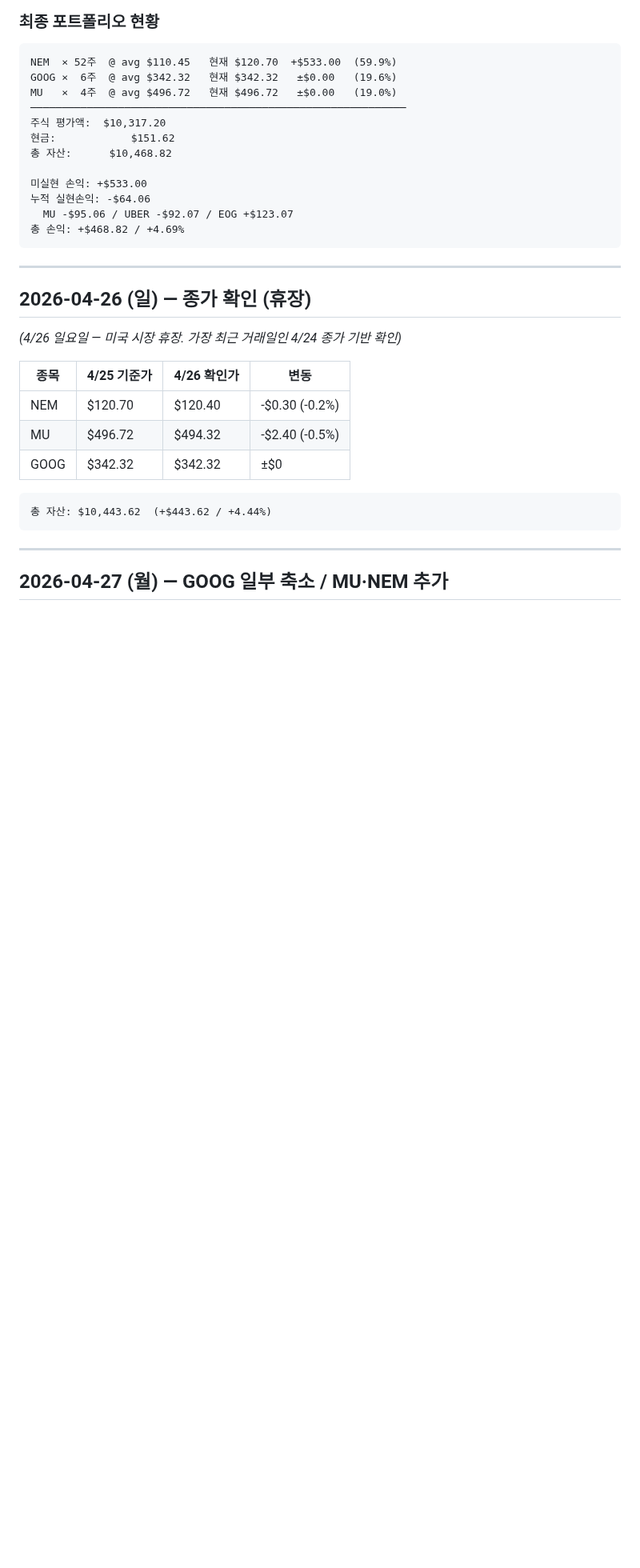
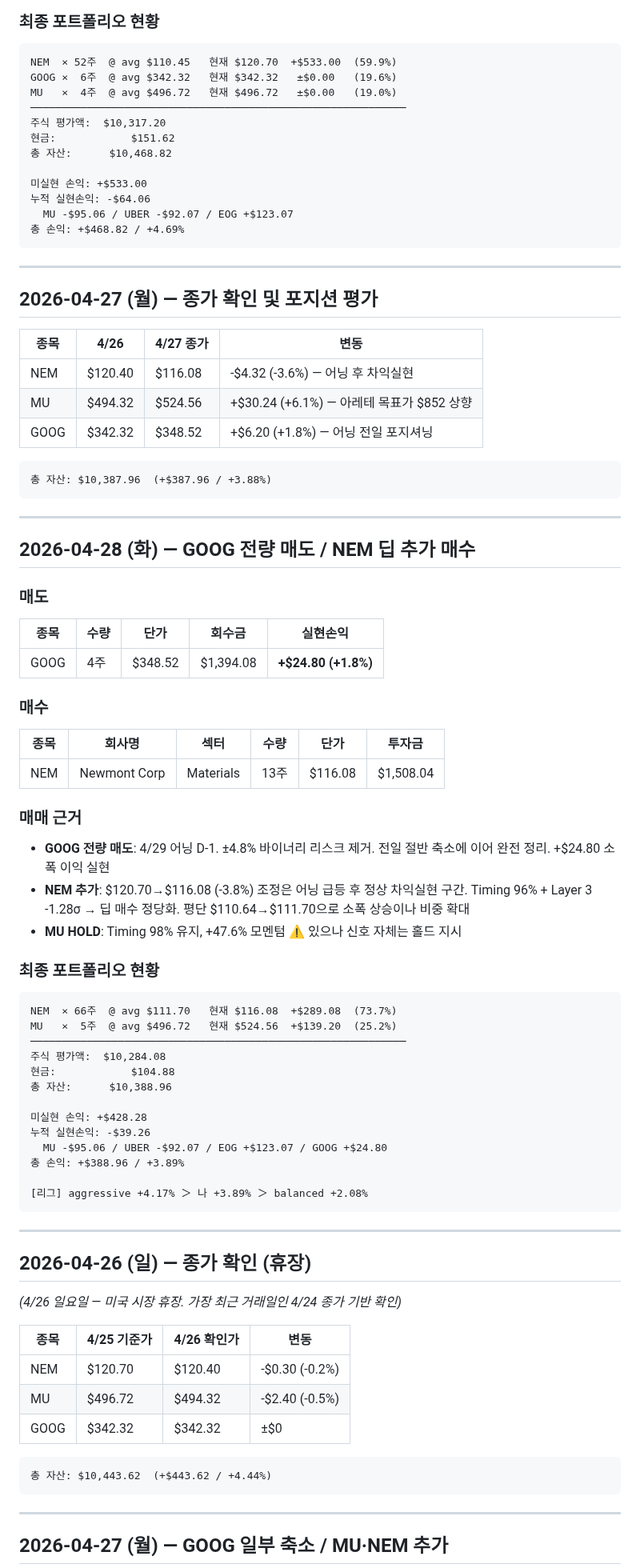
Before and after one commit to nanowon/260304_Claude-TRPG, a Markdown page: trading_log.md, the part around the change. Shown at 80% size. Drawn GitHub-style; blank space fills up the shorter version.

Commit message:
Update trading log: April 27 close + April 28 GOOG exit/NEM dip buy
GOOG sold +$24.80 ahead of April 29 earnings binary. Added 13 NEM at $116.08 dip (post-earnings pullback, Timing 96%). MU held at Timing 98%. Portfolio +3.89%, trailing aggressive agent by 0.28%.

https://claude.ai/code/session_01KmZyh8a461yXmrKhFsk9mG

````diff
--- a/trading_log.md
+++ b/trading_log.md
@@ -286,6 +286,59 @@ MU   ×  4주  @ avg $496.72   현재 $496.72   ±$0.00   (19.0%)
 
 ---
 
+## 2026-04-27 (월) — 종가 확인 및 포지션 평가
+
+| 종목 | 4/26 | 4/27 종가 | 변동 |
+|------|------|-----------|------|
+| NEM | $120.40 | $116.08 | -$4.32 (-3.6%) — 어닝 후 차익실현 |
+| MU | $494.32 | $524.56 | +$30.24 (+6.1%) — 아레테 목표가 $852 상향 |
+| GOOG | $342.32 | $348.52 | +$6.20 (+1.8%) — 어닝 전일 포지셔닝 |
+
+```
+총 자산: $10,387.96  (+$387.96 / +3.88%)
+```
+
+---
+
+## 2026-04-28 (화) — GOOG 전량 매도 / NEM 딥 추가 매수
+
+### 매도
+
+| 종목 | 수량 | 단가 | 회수금 | 실현손익 |
+|------|------|------|--------|---------|
+| GOOG | 4주 | $348.52 | $1,394.08 | **+$24.80 (+1.8%)** |
+
+### 매수
+
+| 종목 | 회사명 | 섹터 | 수량 | 단가 | 투자금 |
+|------|--------|------|------|------|--------|
+| NEM | Newmont Corp | Materials | 13주 | $116.08 | $1,508.04 |
+
+### 매매 근거
+- **GOOG 전량 매도**: 4/29 어닝 D-1. ±4.8% 바이너리 리스크 제거. 전일 절반 축소에 이어 완전 정리. +$24.80 소폭 이익 실현
+- **NEM 추가**: $120.70→$116.08 (-3.8%) 조정은 어닝 급등 후 정상 차익실현 구간. Timing 96% + Layer 3 -1.28σ → 딥 매수 정당화. 평단 $110.64→$111.70으로 소폭 상승이나 비중 확대
+- **MU HOLD**: Timing 98% 유지, +47.6% 모멘텀 ⚠️ 있으나 신호 자체는 홀드 지시
+
+### 최종 포트폴리오 현황
+
+```
+NEM  × 66주  @ avg $111.70   현재 $116.08  +$289.08  (73.7%)
+MU   ×  5주  @ avg $496.72   현재 $524.56  +$139.20  (25.2%)
+────────────────────────────────────────────────────────────
+주식 평가액:  $10,284.08
+현금:            $104.88
+총 자산:      $10,388.96
+
+미실현 손익: +$428.28
+누적 실현손익: -$39.26
+  MU -$95.06 / UBER -$92.07 / EOG +$123.07 / GOOG +$24.80
+총 손익: +$388.96 / +3.89%
+
+[리그] aggressive +4.17% ＞ 나 +3.89% ＞ balanced +2.08%
+```
+
+---
+
 ## 2026-04-26 (일) — 종가 확인 (휴장)
 
 *(4/26 일요일 — 미국 시장 휴장. 가장 최근 거래일인 4/24 종가 기반 확인)*
````
